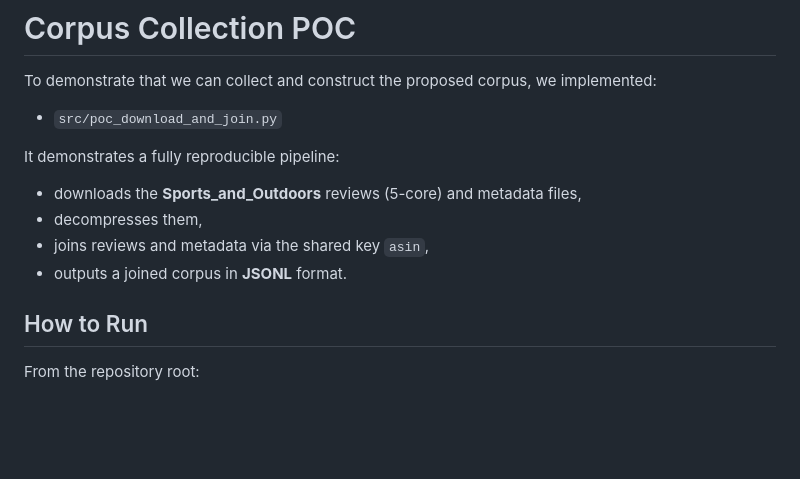
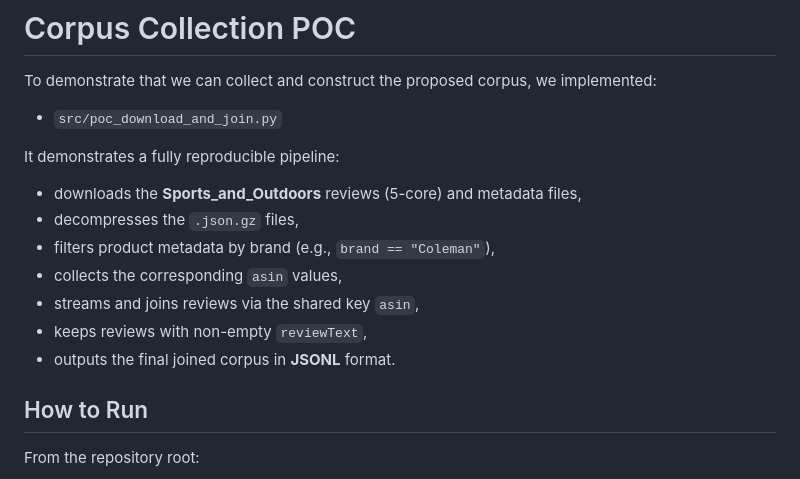
Before and after one commit to yiruiwang091/COLX_523_Projects, a Markdown page: README.md, the part around one of its changes. Drawn GitHub-style; blank space fills up the shorter version.

```diff
--- a/README.md
+++ b/README.md
@@ -89,9 +90,12 @@ To demonstrate that we can collect and construct the proposed corpus, we impleme
 
 It demonstrates a fully reproducible pipeline:
 - downloads the **Sports_and_Outdoors** reviews (5-core) and metadata files,
-- decompresses them,
-- joins reviews and metadata via the shared key `asin`,
-- outputs a joined corpus in **JSONL** format.
+- decompresses the `.json.gz` files,
+- filters product metadata by brand (e.g., `brand == "Coleman"`),
+- collects the corresponding `asin` values,
+- streams and joins reviews via the shared key `asin`,
+- keeps reviews with non-empty `reviewText`,
+- outputs the final joined corpus in **JSONL** format.
 
 ## How to Run
 
```
Also changed, not shown: other parts of README.md (+28 -26 lines).
